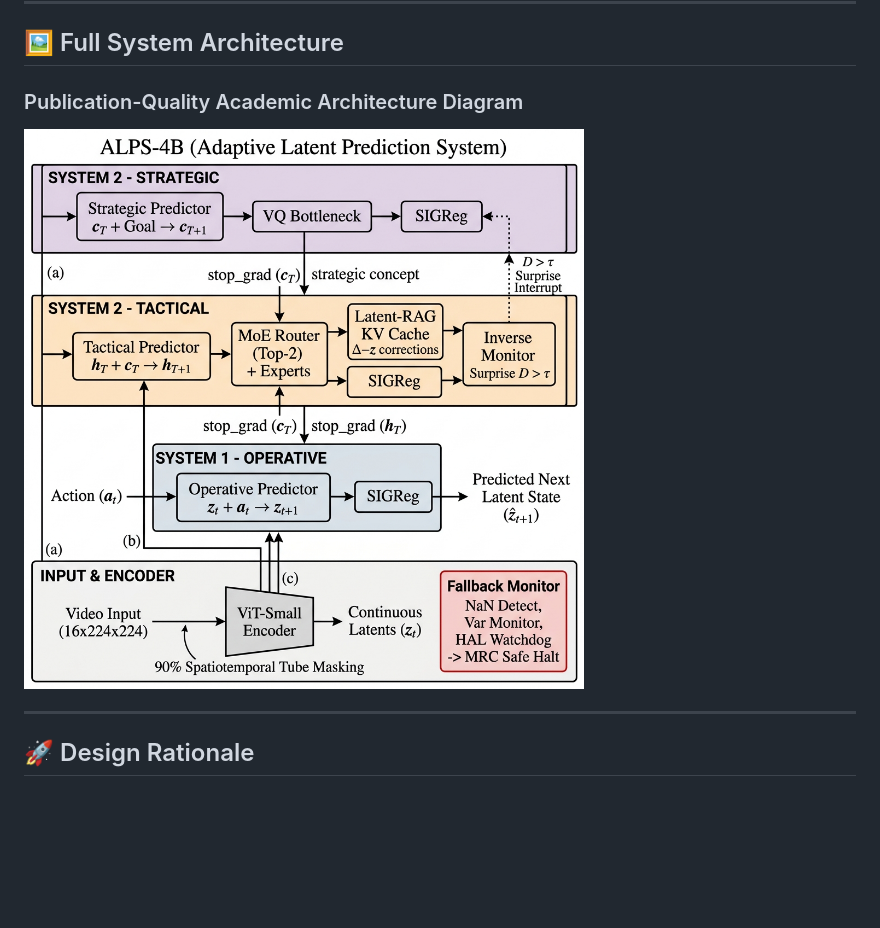
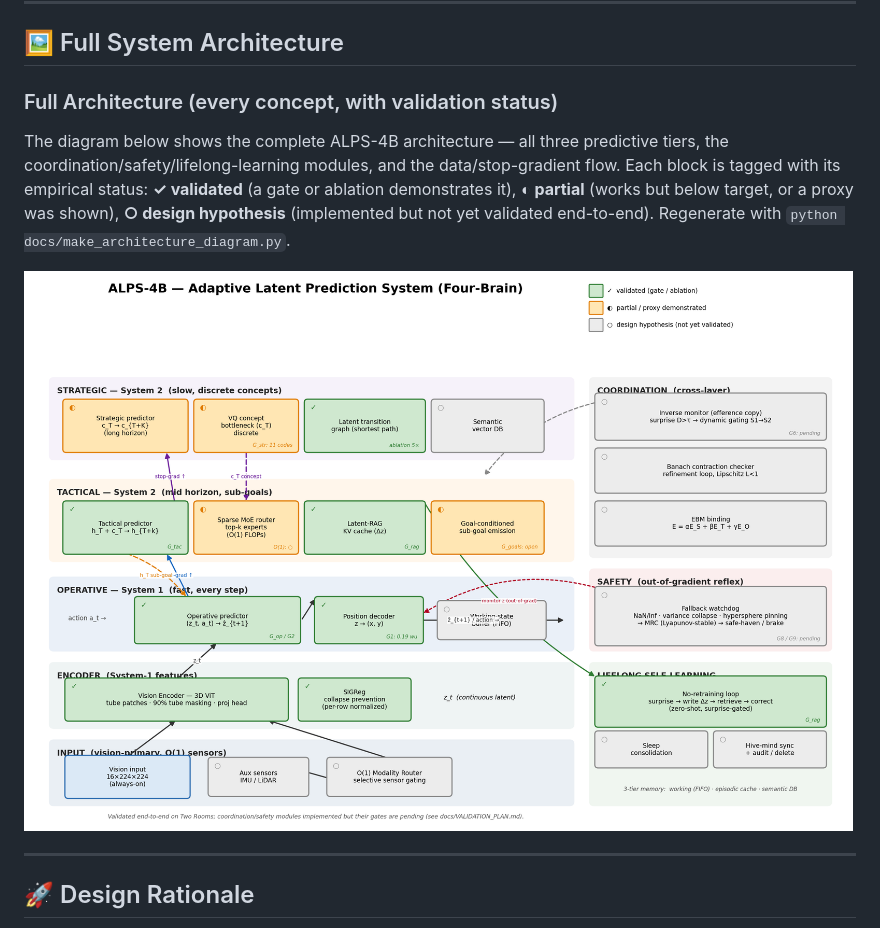
Before and after one commit to 4qdrai/ALPS-4B, a Markdown page: README.md, the part around the change. Drawn GitHub-style; pictures changed too: figures/alps4b_architecture_full.png (added); blank space fills up the shorter version.

```diff
--- a/README.md
+++ b/README.md
@@ -74,8 +74,15 @@ ALPS-4B is built around **42 design goals** (listed below) spanning hierarchical
 
 ## 🖼️ Full System Architecture
 
-### Publication-Quality Academic Architecture Diagram
-![ALPS-4B Publication-Quality Academic Architecture](figures/alps4b_clean_architecture.png)
+### Full Architecture (every concept, with validation status)
+The diagram below shows the complete ALPS-4B architecture — all three predictive
+tiers, the coordination/safety/lifelong-learning modules, and the data/stop-gradient
+flow. Each block is tagged with its empirical status: **✓ validated** (a gate or
+ablation demonstrates it), **◐ partial** (works but below target, or a proxy was
+shown), **○ design hypothesis** (implemented but not yet validated end-to-end).
+Regenerate with `python docs/make_architecture_diagram.py`.
+
+![ALPS-4B Full Architecture with validation status](figures/alps4b_architecture_full.png)
 
 ---
 
```
Also changed, not shown: 2 other files.
